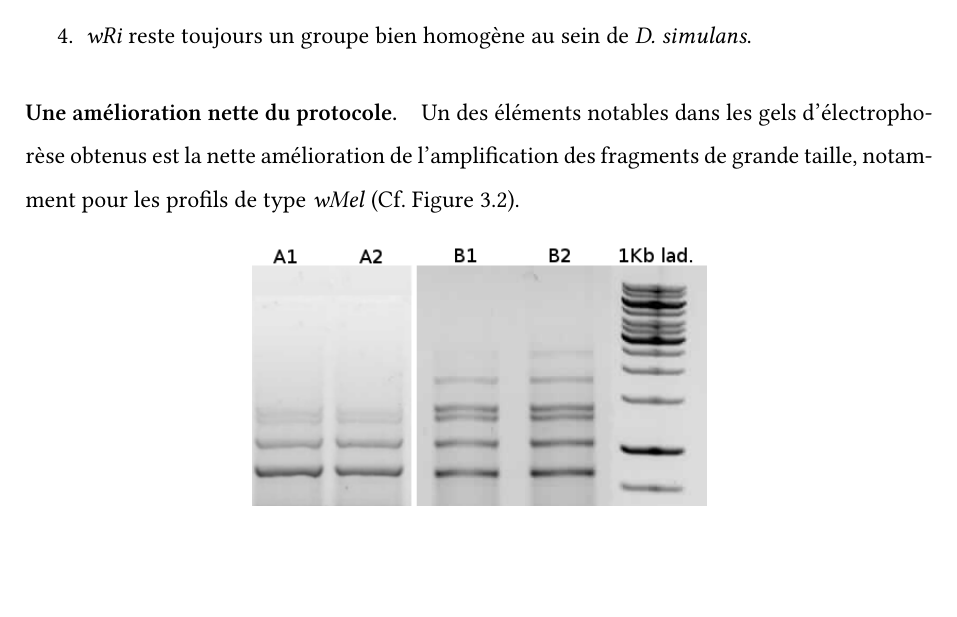
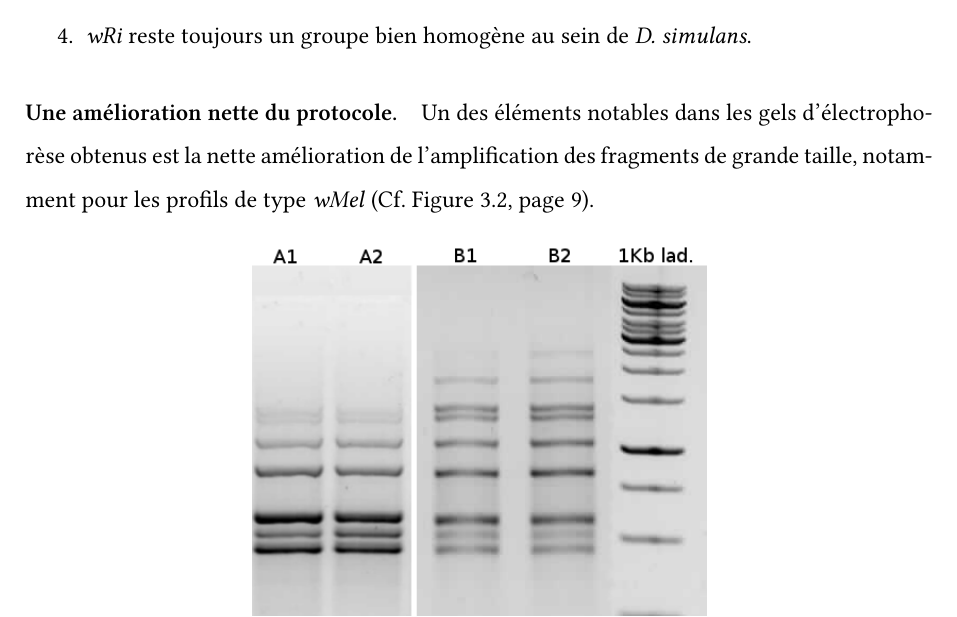
Before and after one commit to fchaix/Rapport-M1, a LaTeX book (rapport.tex, which reads discussion.tex): part of page 9 of 11, cut so that both start at the same text, the shorter picture padded with empty space. Compiled offline with XeLaTeX; a missing font is replaced by an installed copy or a similar font.

Commit message:
Ajout des pageref pour certaines figures.

```diff
--- a/discussion.tex
+++ b/discussion.tex
@@ -35,7 +35,7 @@ Pour les nouvelles souches passées en transposon-display, nous pouvons faire le
 
 \paragraph{Une amélioration nette du protocole.} % (fold)
 \label{par:proto}
-Un des éléments notables dans les gels d'électrophorèse obtenus est la nette amélioration de l'amplification des fragments de grande taille, notamment pour les profils de type \textit{wMel} (Cf. Figure \ref{fig:wMelcomp}).
+Un des éléments notables dans les gels d'électrophorèse obtenus est la nette amélioration de l'amplification des fragments de grande taille, notamment pour les profils de type \textit{wMel} (Cf. Figure \ref{fig:wMelcomp}, page \pageref{fig:wMelcomp}).
 
 \begin{figure}[h]
 	\begin{center}
```
Also changed, not shown: mm.tex (+1 -1 lines).
